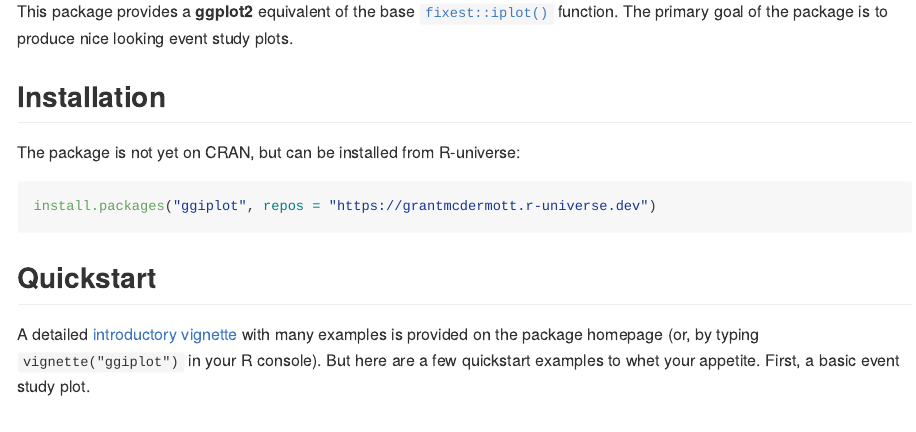
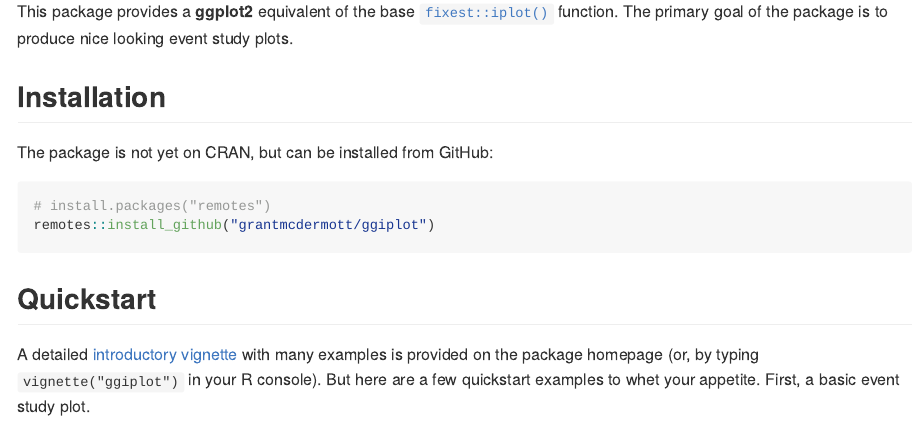
Before and after one commit to grantmcdermott/ggfixest, an R Markdown document (README.Rmd): the page in a window 1100 px wide, from 110 px down. The pictures show the output file README.md that the author committed with the source, drawn offline in the style of GitHub; badge pictures from the web are left out.

Commit message:
revert to remotes for now

````diff
--- a/README.Rmd
+++ b/README.Rmd
@@ -28,10 +28,11 @@
 
 ## Installation
 
-The package is not yet on CRAN, but can be installed from R-universe:
+The package is not yet on CRAN, but can be installed from GitHub:
 
 ``` r
-install.packages("ggiplot", repos = "https://grantmcdermott.r-universe.dev")
+# install.packages("remotes")
+remotes::install_github("grantmcdermott/ggiplot")
 ```
 ## Quickstart
 
````
Also changed, not shown: README.md.
